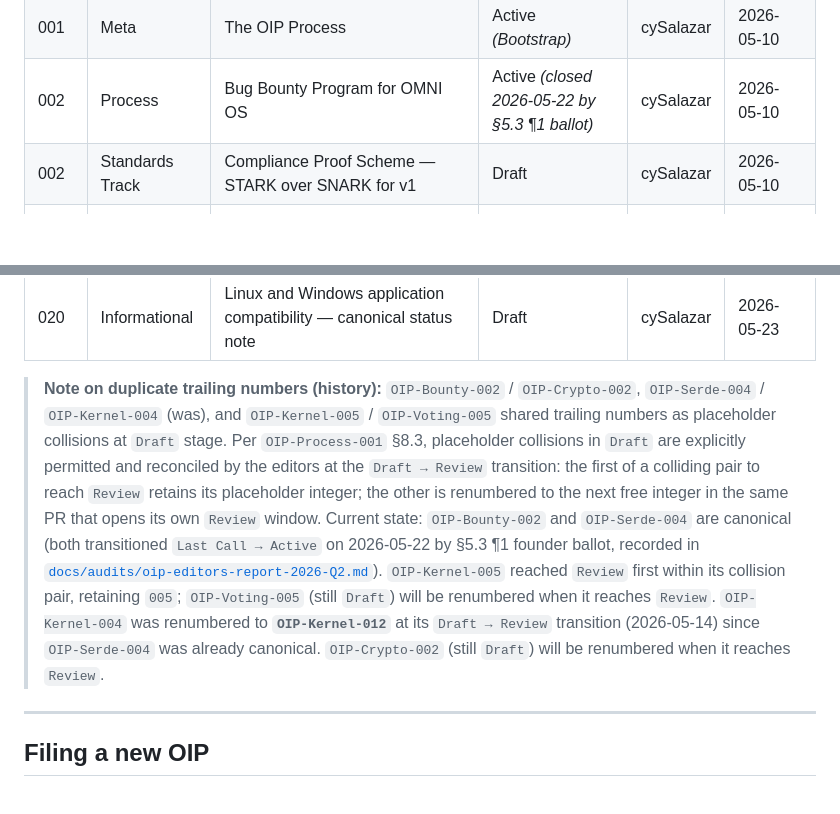
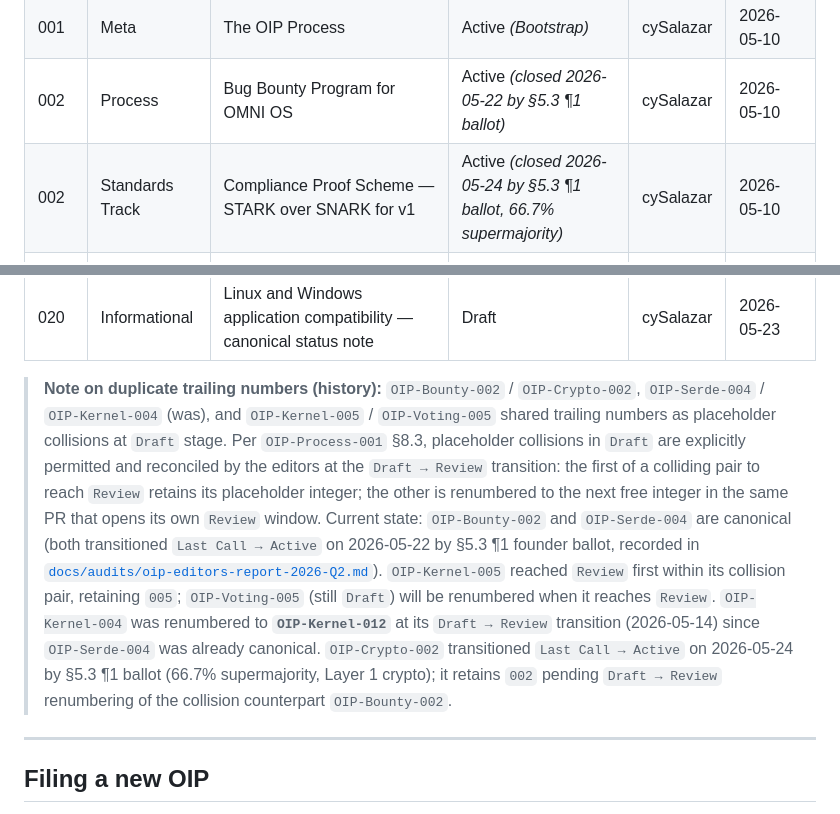
Before and after one commit to CySalazar/omni, a Markdown page: oips/README.md, 2 parts joined by grey strips. GitHub-like rendering; blank space fills up the shorter version.

Commit message:
feat(oip): OIP-Crypto-002 Draft → Active — STARK compliance proof scheme ratified
Promote OIP-Crypto-002 (STARK over SNARK for v1 compliance proofs) through
the full OIP-Process-001 lifecycle: Draft → Review → Last Call → Active.

- oips/oip-crypto-002.md: status Draft→Active, updated date, amendment
  history table with three transitions and editorial rationale.
- oips/README.md: index row updated to Active with 66.7% supermajority note.
- docs/audits/oip-editors-report-2026-Q2.md: full ballot record including
  Layer 1 crypto supermajority analysis, early-closure rationale, and
  cross-references.
- CHANGELOG.md: governance entry for the ratification.
- Build Info panel: Active="Wave 4 OIP-Crypto-002".

Signed-off-by: cySalazar <cySalazar@cySalazar.com>

```diff
--- a/oips/README.md
+++ b/oips/README.md
@@ -119,7 +119,7 @@ Full state machine and transition rules: `OIP-Process-001` §4 (*Lifecycle*).
 | 0000 | Meta | Template (reserved) | — | — | 2026-05-10 |
 | 001 | Meta | The OIP Process | Active *(Bootstrap)* | cySalazar | 2026-05-10 |
 | 002 | Process | Bug Bounty Program for OMNI OS | Active *(closed 2026-05-22 by §5.3 ¶1 ballot)* | cySalazar | 2026-05-10 |
-| 002 | Standards Track | Compliance Proof Scheme — STARK over SNARK for v1 | Draft | cySalazar | 2026-05-10 |
+| 002 | Standards Track | Compliance Proof Scheme — STARK over SNARK for v1 | Active *(closed 2026-05-24 by §5.3 ¶1 ballot, 66.7% supermajority)* | cySalazar | 2026-05-10 |
 | 003 | Standards Track | UEFI Bootloader Selection and Kernel `no_std` Transition Plan | Last Call *(closes 2026-05-17)* | cySalazar | 2026-05-15 |
 | 004 | Standards Track | Migrate workspace serialization from bincode v2 (unmaintained) to postcard | Active *(closed 2026-05-22 by §5.3 ¶1 ballot)* | cySalazar | 2026-05-12 |
 | 005 | Standards Track | Boot hand-off ABI and kernel-runner crate (gate K4 of OIP-Kernel-003) | Review | cySalazar | 2026-05-12 |
@@ -140,7 +140,7 @@ Full state machine and transition rules: `OIP-Process-001` §4 (*Lifecycle*).
 | 019 | Standards Track | Multichannel user experience — voice, vision, messaging, and A11y as first-class OS surfaces | Draft | cySalazar | 2026-05-23 |
 | 020 | Informational | Linux and Windows application compatibility — canonical status note | Draft | cySalazar | 2026-05-23 |
 
-> **Note on duplicate trailing numbers (history):** `OIP-Bounty-002` / `OIP-Crypto-002`, `OIP-Serde-004` / `OIP-Kernel-004` (was), and `OIP-Kernel-005` / `OIP-Voting-005` shared trailing numbers as placeholder collisions at `Draft` stage. Per `OIP-Process-001` §8.3, placeholder collisions in `Draft` are explicitly permitted and reconciled by the editors at the `Draft → Review` transition: the first of a colliding pair to reach `Review` retains its placeholder integer; the other is renumbered to the next free integer in the same PR that opens its own `Review` window. Current state: `OIP-Bounty-002` and `OIP-Serde-004` are canonical (both transitioned `Last Call → Active` on 2026-05-22 by §5.3 ¶1 founder ballot, recorded in [`docs/audits/oip-editors-report-2026-Q2.md`](../docs/audits/oip-editors-report-2026-Q2.md)). `OIP-Kernel-005` reached `Review` first within its collision pair, retaining `005`; `OIP-Voting-005` (still `Draft`) will be renumbered when it reaches `Review`. `OIP-Kernel-004` was renumbered to **`OIP-Kernel-012`** at its `Draft → Review` transition (2026-05-14) since `OIP-Serde-004` was already canonical. `OIP-Crypto-002` (still `Draft`) will be renumbered when it reaches `Review`.
+> **Note on duplicate trailing numbers (history):** `OIP-Bounty-002` / `OIP-Crypto-002`, `OIP-Serde-004` / `OIP-Kernel-004` (was), and `OIP-Kernel-005` / `OIP-Voting-005` shared trailing numbers as placeholder collisions at `Draft` stage. Per `OIP-Process-001` §8.3, placeholder collisions in `Draft` are explicitly permitted and reconciled by the editors at the `Draft → Review` transition: the first of a colliding pair to reach `Review` retains its placeholder integer; the other is renumbered to the next free integer in the same PR that opens its own `Review` window. Current state: `OIP-Bounty-002` and `OIP-Serde-004` are canonical (both transitioned `Last Call → Active` on 2026-05-22 by §5.3 ¶1 founder ballot, recorded in [`docs/audits/oip-editors-report-2026-Q2.md`](../docs/audits/oip-editors-report-2026-Q2.md)). `OIP-Kernel-005` reached `Review` first within its collision pair, retaining `005`; `OIP-Voting-005` (still `Draft`) will be renumbered when it reaches `Review`. `OIP-Kernel-004` was renumbered to **`OIP-Kernel-012`** at its `Draft → Review` transition (2026-05-14) since `OIP-Serde-004` was already canonical. `OIP-Crypto-002` transitioned `Last Call → Active` on 2026-05-24 by §5.3 ¶1 ballot (66.7% supermajority, Layer 1 crypto); it retains `002` pending `Draft → Review` renumbering of the collision counterpart `OIP-Bounty-002`.
 
 ---
 
```
